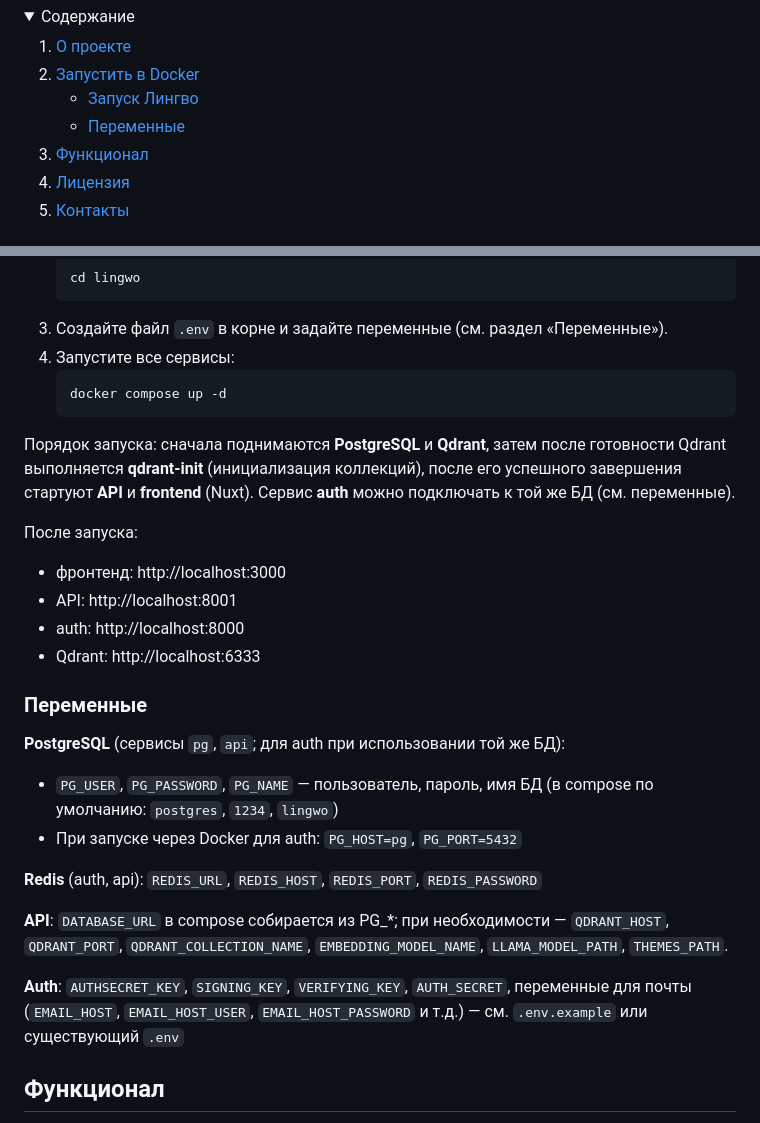
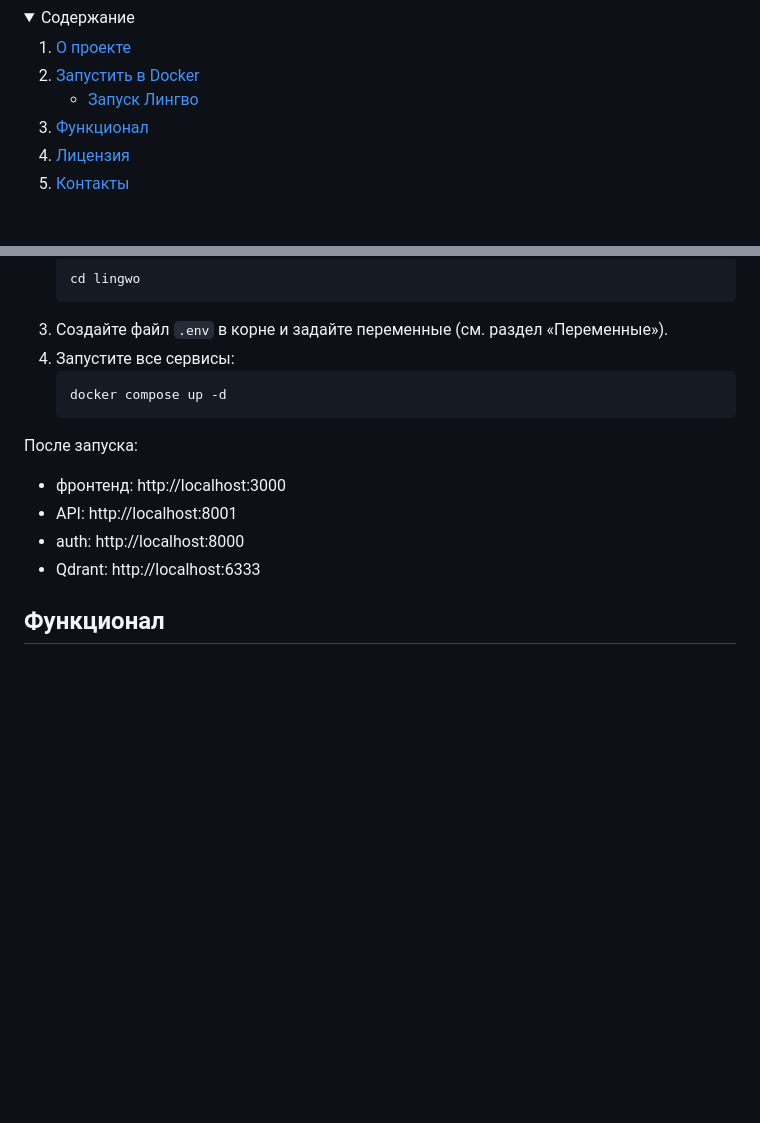
Before and after one commit to kaiyofx/lingwo, a Markdown page: README.md, 2 parts joined by grey strips. Drawn GitHub-style; folded sections open; blank space fills up the shorter version.

````diff
--- a/README.md
+++ b/README.md
@@ -29,7 +29,6 @@
       <a href="#запустить-в-docker">Запустить в Docker</a>
       <ul>
         <li><a href="#запуск-лингво">Запуск Лингво</a></li>
-        <li><a href="#переменные">Переменные</a></li>
       </ul>
     </li>
     <li><a href="#функционал">Функционал</a></li>
@@ -64,25 +63,11 @@
    docker compose up -d
    ```
 
-Порядок запуска: сначала поднимаются **PostgreSQL** и **Qdrant**, затем после готовности Qdrant выполняется **qdrant-init** (инициализация коллекций), после его успешного завершения стартуют **API** и **frontend** (Nuxt). Сервис **auth** можно подключать к той же БД (см. переменные).
-
 После запуска:
 - фронтенд: http://localhost:3000
 - API: http://localhost:8001
 - auth: http://localhost:8000
 - Qdrant: http://localhost:6333
-
-### Переменные
-
-**PostgreSQL** (сервисы `pg`, `api`; для auth при использовании той же БД):
-- `PG_USER`, `PG_PASSWORD`, `PG_NAME` — пользователь, пароль, имя БД (в compose по умолчанию: `postgres`, `1234`, `lingwo`)
-- При запуске через Docker для auth: `PG_HOST=pg`, `PG_PORT=5432`
-
-**Redis** (auth, api): `REDIS_URL`, `REDIS_HOST`, `REDIS_PORT`, `REDIS_PASSWORD`
-
-**API**: `DATABASE_URL` в compose собирается из PG_*; при необходимости — `QDRANT_HOST`, `QDRANT_PORT`, `QDRANT_COLLECTION_NAME`, `EMBEDDING_MODEL_NAME`, `LLAMA_MODEL_PATH`, `THEMES_PATH`.
-
-**Auth**: `AUTHSECRET_KEY`, `SIGNING_KEY`, `VERIFYING_KEY`, `AUTH_SECRET`, переменные для почты (`EMAIL_HOST`, `EMAIL_HOST_USER`, `EMAIL_HOST_PASSWORD` и т.д.) — см. `.env.example` или существующий `.env`
 
 ## Функционал
 
````
